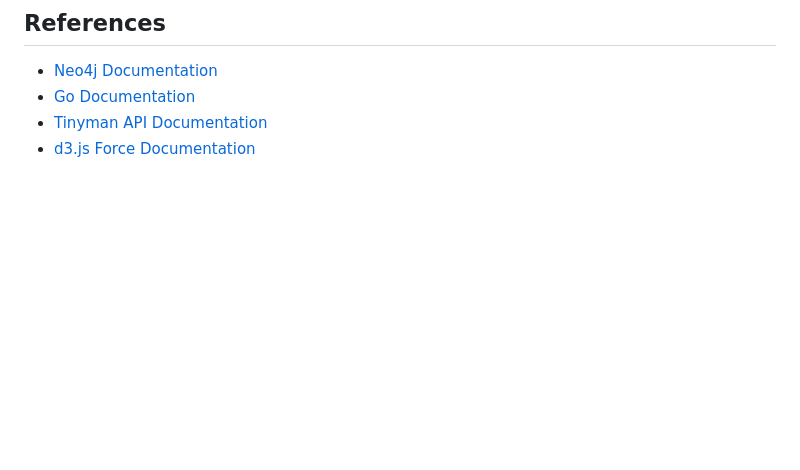
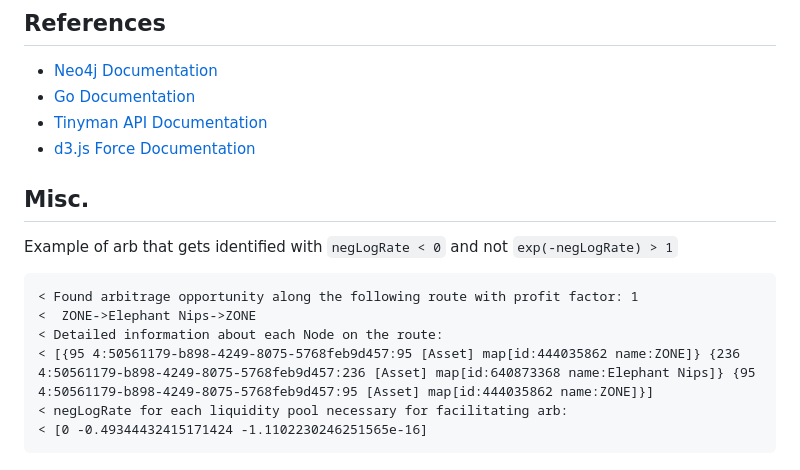
Before and after one commit to nirajvora/watcher, a Markdown page: README.md, the part around the change. Rendered like a GitHub page; blank space fills up the shorter version.

Commit message:
quick note

````diff
--- a/README.md
+++ b/README.md
@@ -178,3 +178,16 @@ Common issues and solutions:
 - [Go Documentation](https://golang.org/doc/)
 - [Tinyman API Documentation](https://docs.tinyman.org/)
 - [d3.js Force Documentation](https://d3js.org/d3-force)
+
+## Misc.
+
+Example of arb that gets identified with `negLogRate < 0` and not `exp(-negLogRate) > 1`
+
+```txt
+< Found arbitrage opportunity along the following route with profit factor: 1
+<  ZONE->Elephant Nips->ZONE
+< Detailed information about each Node on the route:
+< [{95 4:50561179-b898-4249-8075-5768feb9d457:95 [Asset] map[id:444035862 name:ZONE]} {236 4:50561179-b898-4249-8075-5768feb9d457:236 [Asset] map[id:640873368 name:Elephant Nips]} {95 4:50561179-b898-4249-8075-5768feb9d457:95 [Asset] map[id:444035862 name:ZONE]}]
+< negLogRate for each liquidity pool necessary for facilitating arb:
+< [0 -0.49344432415171424 -1.1102230246251565e-16]
+```
````
